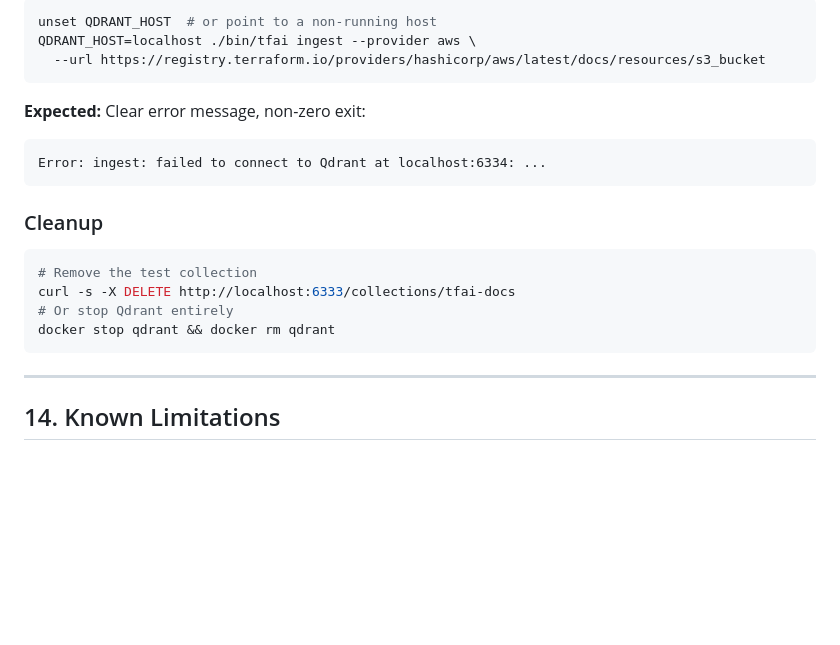
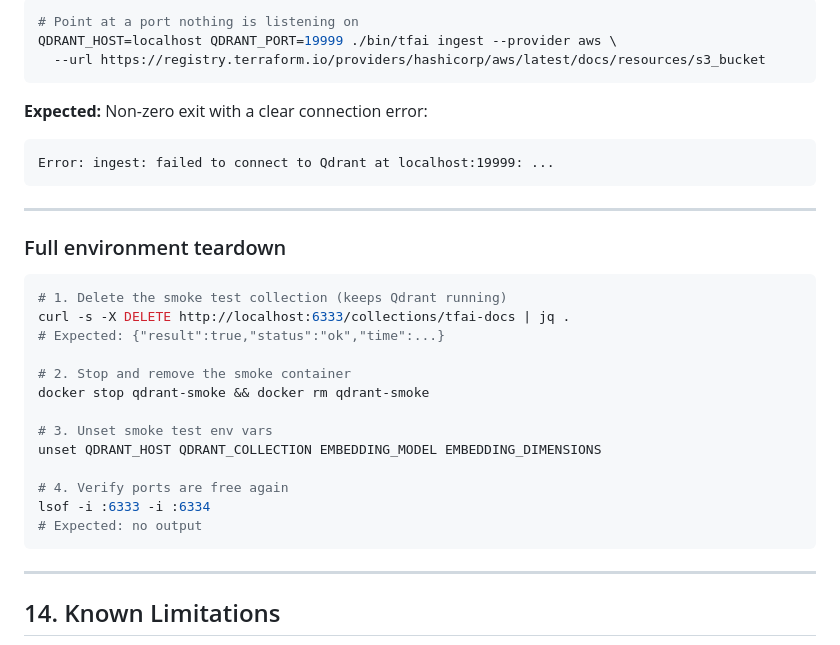
Before and after one commit to 54b3r/tfai-go, a Markdown page: docs/TESTING.md, the part around one of its changes. Rendered like a GitHub page; blank space fills up the shorter version.

````diff
--- a/docs/TESTING.md
+++ b/docs/TESTING.md
@@ -988,22 +1063,33 @@ unset QDRANT_HOST
 
 ```bash
-unset QDRANT_HOST  # or point to a non-running host
-QDRANT_HOST=localhost ./bin/tfai ingest --provider aws \
+# Point at a port nothing is listening on
+QDRANT_HOST=localhost QDRANT_PORT=19999 ./bin/tfai ingest --provider aws \
   --url https://registry.terraform.io/providers/hashicorp/aws/latest/docs/resources/s3_bucket
 ```
 
-**Expected:** Clear error message, non-zero exit:
+**Expected:** Non-zero exit with a clear connection error:
 ```
-Error: ingest: failed to connect to Qdrant at localhost:6334: ...
+Error: ingest: failed to connect to Qdrant at localhost:19999: ...
 ```
 
-### Cleanup
+---
+
+### Full environment teardown
 
 ```bash
-# Remove the test collection
-curl -s -X DELETE http://localhost:6333/collections/tfai-docs
-# Or stop Qdrant entirely
-docker stop qdrant && docker rm qdrant
+# 1. Delete the smoke test collection (keeps Qdrant running)
+curl -s -X DELETE http://localhost:6333/collections/tfai-docs | jq .
+# Expected: {"result":true,"status":"ok","time":...}
+
+# 2. Stop and remove the smoke container
+docker stop qdrant-smoke && docker rm qdrant-smoke
+
+# 3. Unset smoke test env vars
+unset QDRANT_HOST QDRANT_COLLECTION EMBEDDING_MODEL EMBEDDING_DIMENSIONS
+
+# 4. Verify ports are free again
+lsof -i :6333 -i :6334
+# Expected: no output
 ```
 
 ---
````
Also changed, not shown: other parts of docs/TESTING.md (+117 -42 lines).
